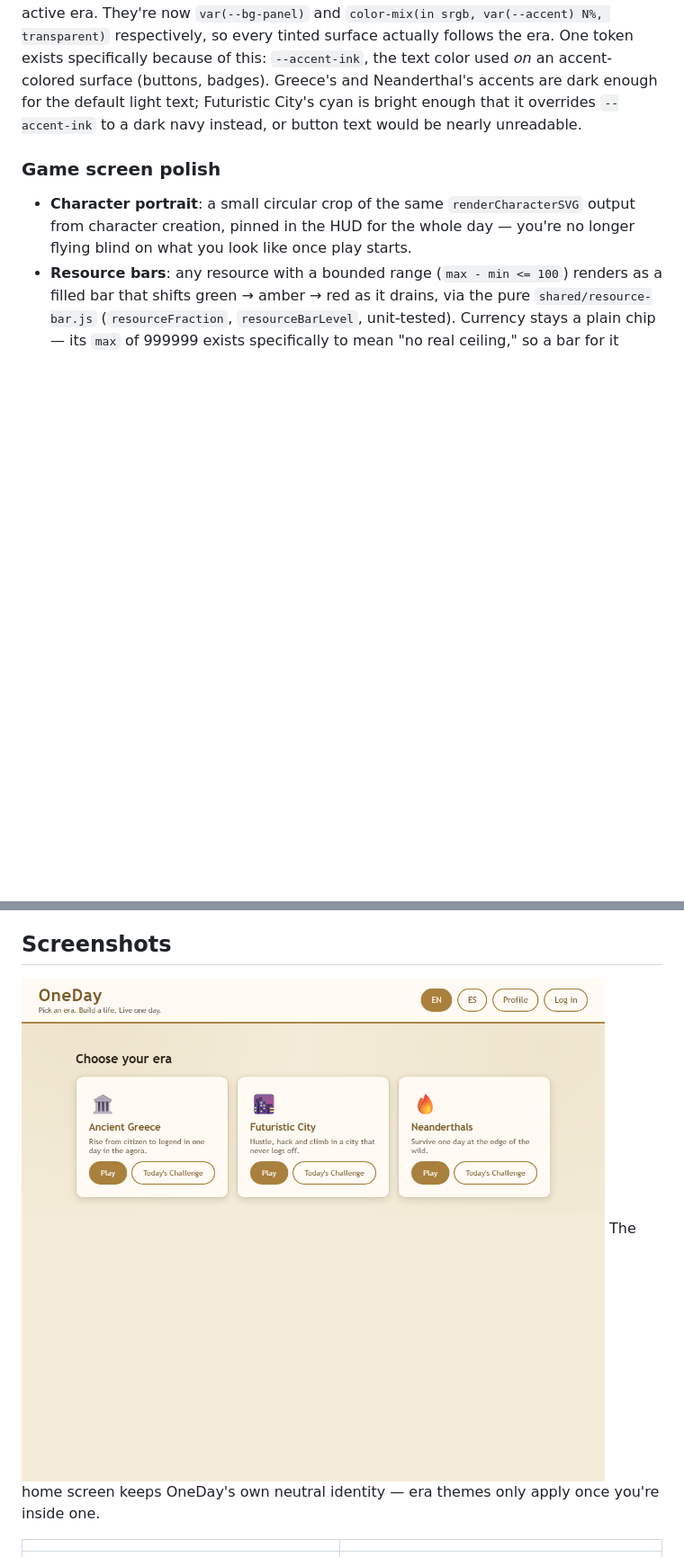
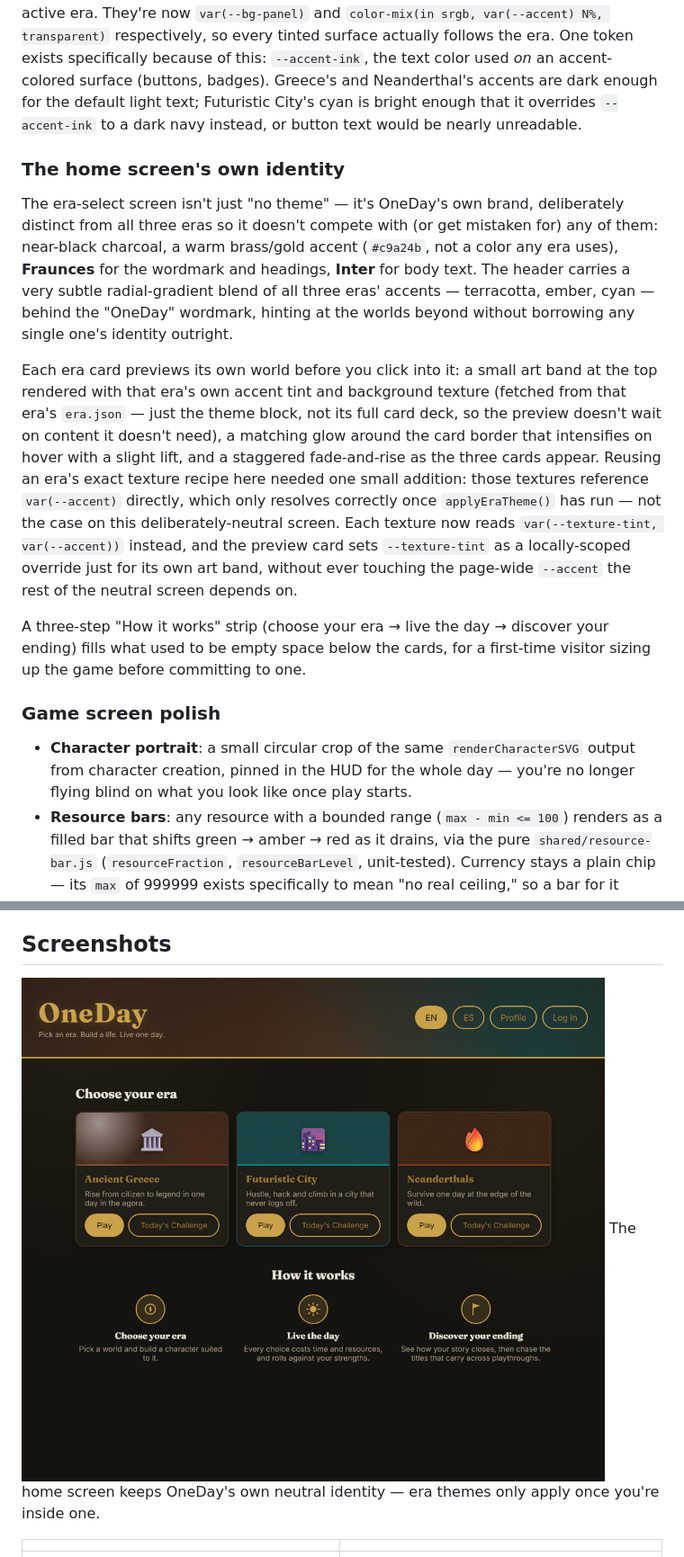
Before and after one commit to lucasmarjua-ui/oneday, a Markdown page: README.md, 2 parts joined by grey strips. Shown at 90% size. Drawn GitHub-style; pictures changed too: screenshots/era-select.png; blank space fills up the shorter version.

```diff
--- a/README.md
+++ b/README.md
@@ -124,6 +124,14 @@ Same "one engine, different disguise" pattern as resources and archetypes, appli
 | Futuristic City | Near-black navy, a single saturated cyan accent (deliberately one neon tone, not a cyan/magenta gradient), a faint glowing grid texture | **Orbitron** headings (geometric sci-fi), **Rajdhani** body |
 
 Getting there also meant hunting down every hardcoded color left over from the original single-palette design — `#fff` button backgrounds, `rgba(169, 128, 61, …)` tints baked in as literal RGB — since those would've stayed the old cream/brown regardless of the active era. They're now `var(--bg-panel)` and `color-mix(in srgb, var(--accent) N%, transparent)` respectively, so every tinted surface actually follows the era. One token exists specifically because of this: `--accent-ink`, the text color used *on* an accent-colored surface (buttons, badges). Greece's and Neanderthal's accents are dark enough for the default light text; Futuristic City's cyan is bright enough that it overrides `--accent-ink` to a dark navy instead, or button text would be nearly unreadable.
+
+### The home screen's own identity
+
+The era-select screen isn't just "no theme" — it's OneDay's own brand, deliberately distinct from all three eras so it doesn't compete with (or get mistaken for) any of them: near-black charcoal, a warm brass/gold accent (`#c9a24b`, not a color any era uses), **Fraunces** for the wordmark and headings, **Inter** for body text. The header carries a very subtle radial-gradient blend of all three eras' accents — terracotta, ember, cyan — behind the "OneDay" wordmark, hinting at the worlds beyond without borrowing any single one's identity outright.
+
+Each era card previews its own world before you click into it: a small art band at the top rendered with that era's own accent tint and background texture (fetched from that era's `era.json` — just the theme block, not its full card deck, so the preview doesn't wait on content it doesn't need), a matching glow around the card border that intensifies on hover with a slight lift, and a staggered fade-and-rise as the three cards appear. Reusing an era's exact texture recipe here needed one small addition: those textures reference `var(--accent)` directly, which only resolves correctly once `applyEraTheme()` has run — not the case on this deliberately-neutral screen. Each texture now reads `var(--texture-tint, var(--accent))` instead, and the preview card sets `--texture-tint` as a locally-scoped override just for its own art band, without ever touching the page-wide `--accent` the rest of the neutral screen depends on.
+
+A three-step "How it works" strip (choose your era → live the day → discover your ending) fills what used to be empty space below the cards, for a first-time visitor sizing up the game before committing to one.
 
 ### Game screen polish
 
```
Also changed, not shown: other parts of README.md (+1 -1 lines), 6 other files.
